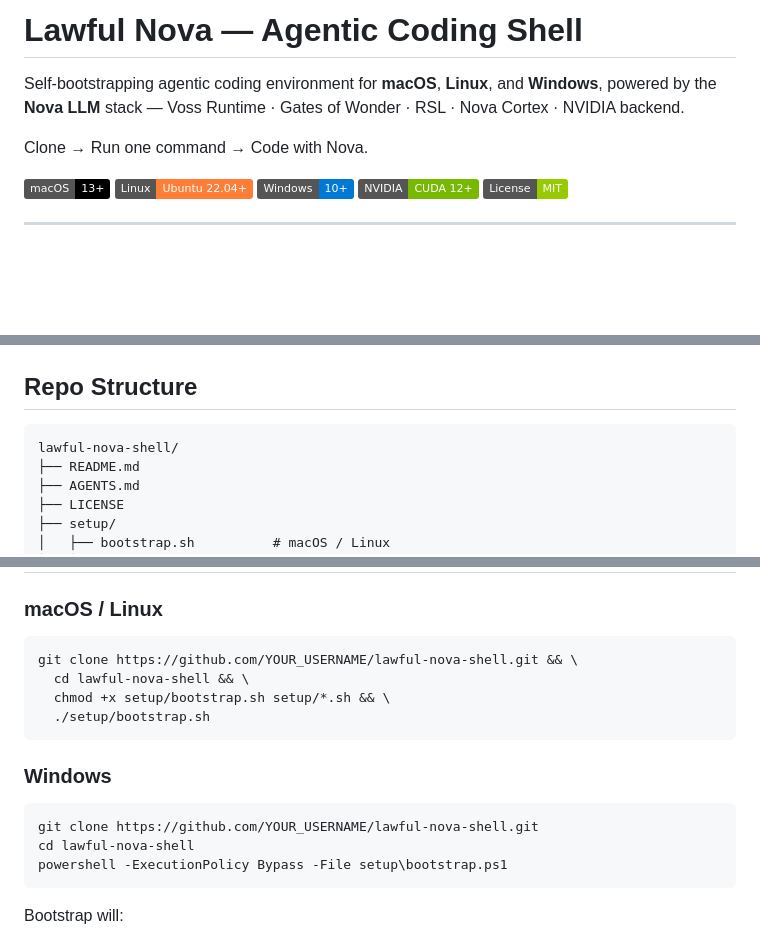
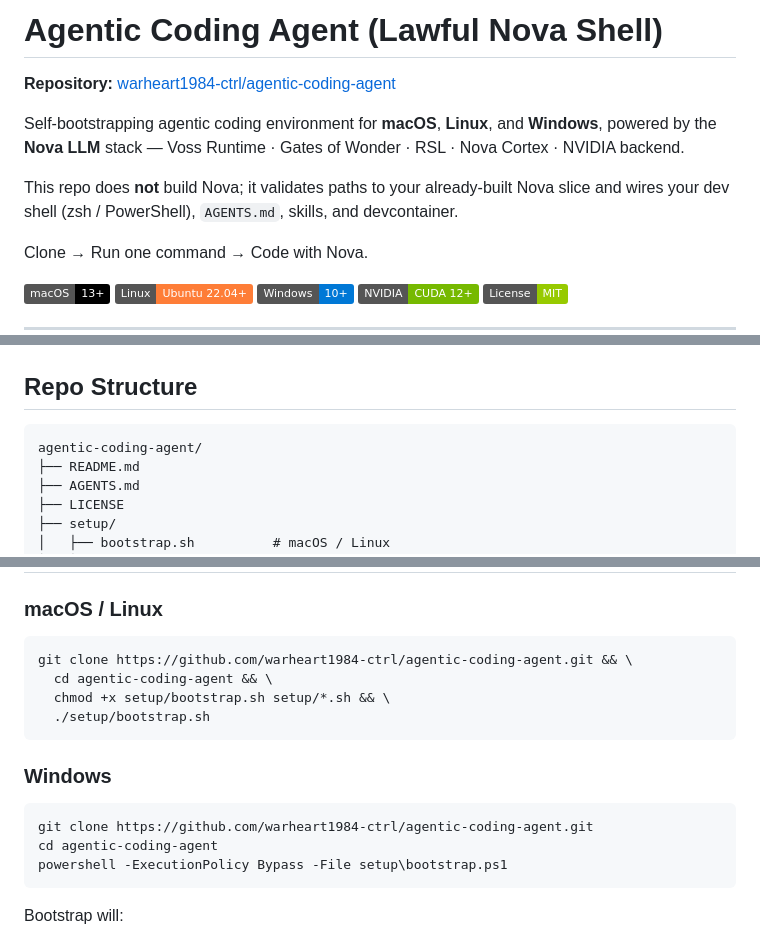
Before and after one commit to warheart1984-ctrl/agentic-coding-agent, a Markdown page: README.md, 3 parts joined by grey strips. Drawn GitHub-style; badges without logos; blank space fills up the shorter version.

Commit message:
docs: point README at agentic-coding-agent repo
Co-authored-by: Cursor <cursoragent@cursor.com>

````diff
--- a/README.md
+++ b/README.md
@@ -1,6 +1,10 @@
-# Lawful Nova — Agentic Coding Shell
+# Agentic Coding Agent (Lawful Nova Shell)
+
+**Repository:** [warheart1984-ctrl/agentic-coding-agent](https://github.com/warheart1984-ctrl/agentic-coding-agent)
 
 Self-bootstrapping agentic coding environment for **macOS**, **Linux**, and **Windows**, powered by the **Nova LLM** stack — Voss Runtime · Gates of Wonder · RSL · Nova Cortex · NVIDIA backend.
+
+This repo does **not** build Nova; it validates paths to your already-built Nova slice and wires your dev shell (zsh / PowerShell), `AGENTS.md`, skills, and devcontainer.
 
 Clone → Run one command → Code with Nova.
 
@@ -64,7 +68,7 @@ Clone → Run one command → Code with Nova.
 ## Repo Structure
 
 ```
-lawful-nova-shell/
+agentic-coding-agent/
 ├── README.md
 ├── AGENTS.md
 ├── LICENSE
@@ -112,8 +116,8 @@ lawful-nova-shell/
 ### macOS / Linux
 
 ```bash
-git clone https://github.com/YOUR_USERNAME/lawful-nova-shell.git && \
-  cd lawful-nova-shell && \
+git clone https://github.com/warheart1984-ctrl/agentic-coding-agent.git && \
+  cd agentic-coding-agent && \
   chmod +x setup/bootstrap.sh setup/*.sh && \
   ./setup/bootstrap.sh
 ```
@@ -121,8 +125,8 @@ git clone https://github.com/YOUR_USERNAME/lawful-nova-shell.git && \
 ### Windows
 
 ```powershell
-git clone https://github.com/YOUR_USERNAME/lawful-nova-shell.git
-cd lawful-nova-shell
+git clone https://github.com/warheart1984-ctrl/agentic-coding-agent.git
+cd agentic-coding-agent
 powershell -ExecutionPolicy Bypass -File setup\bootstrap.ps1
 ```
 
````
Also changed, not shown: other parts of README.md (+1 -1 lines).
